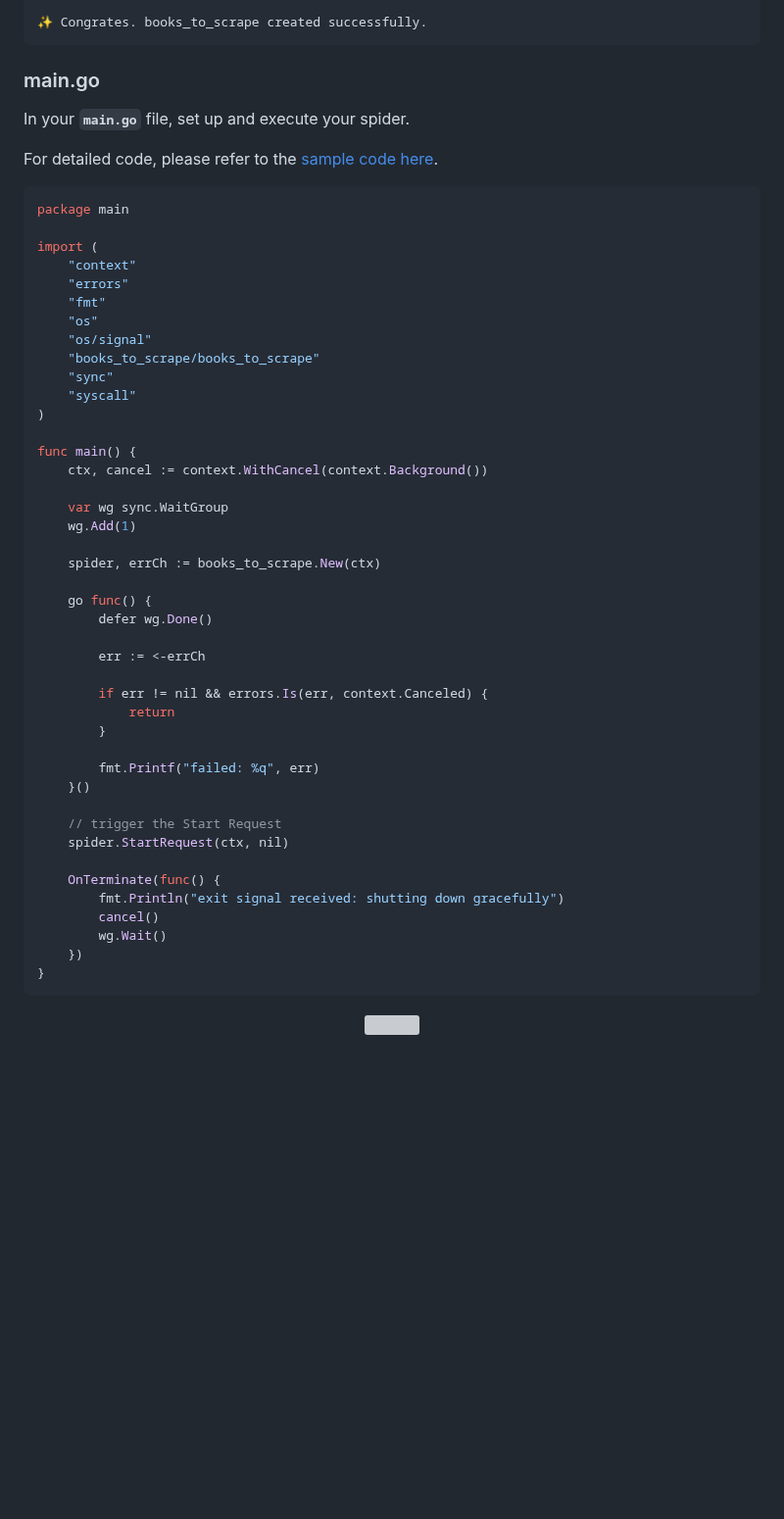
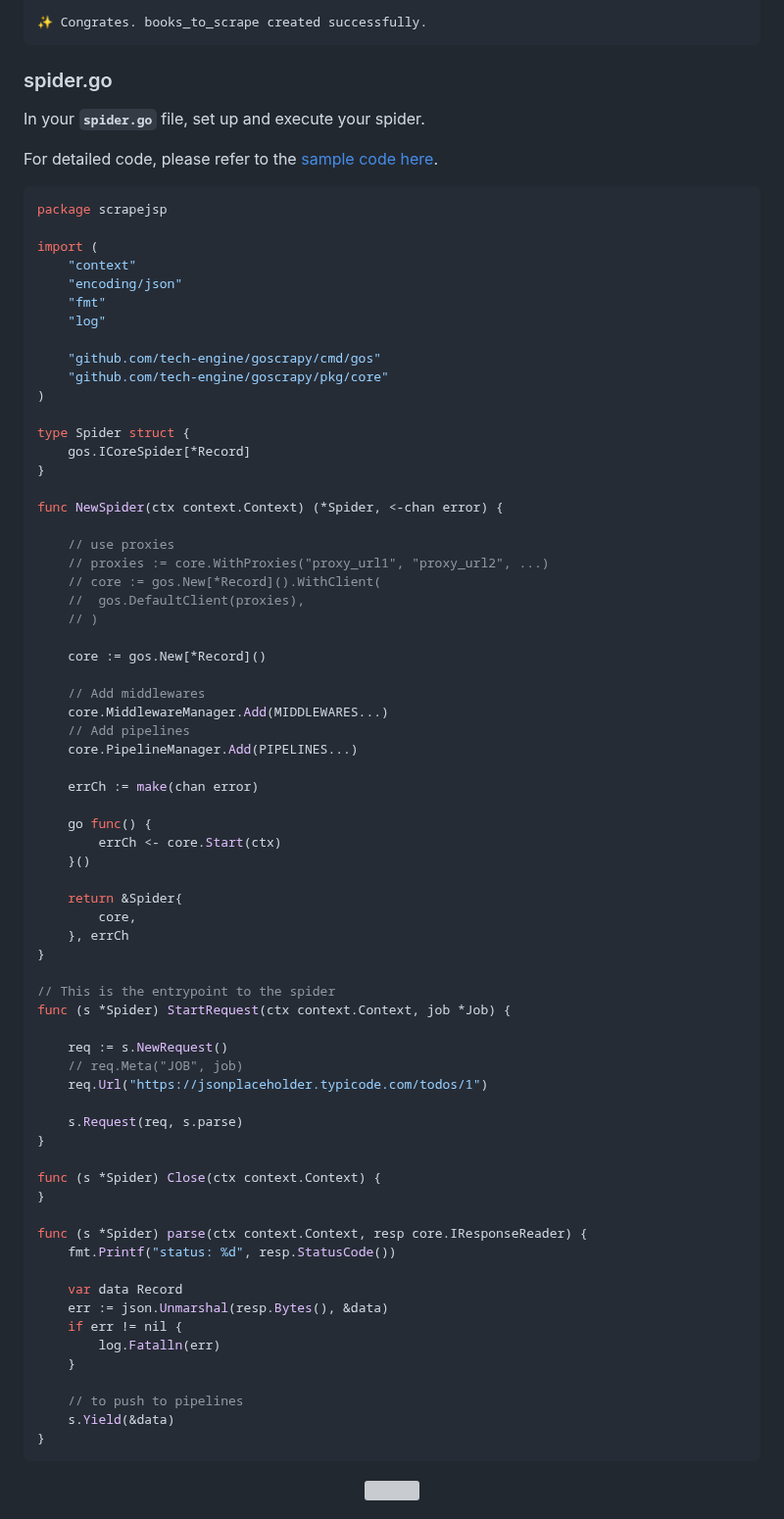
Before and after one commit to tech-engine/goscrapy, a Markdown page: README.md, the part around one of its changes. Shown at 98% size. GitHub-like rendering; blank space fills up the shorter version; grey boxes are pictures that could not be loaded.

Commit message:
docs: update readme example

````diff
--- a/README.md
+++ b/README.md
@@ -50,6 +50,6 @@ This will create a new project directory with all the files necessary to begin w
 ✨ Congrates. books_to_scrape created successfully.
 ```
 
-### main.go
-In your __`main.go`__ file, set up and execute your spider.
+### spider.go
+In your __`spider.go`__ file, set up and execute your spider.
 
@@ -57,46 +57,71 @@ For detailed code, please refer to the [sample code here](./_examples/books.tosc
 
 ```go
-package main
+package scrapejsp
 
 import (
 	"context"
-	"errors"
+	"encoding/json"
 	"fmt"
-	"os"
-	"os/signal"
-	"books_to_scrape/books_to_scrape"
-	"sync"
-	"syscall"
+	"log"
+
+	"github.com/tech-engine/goscrapy/cmd/gos"
+	"github.com/tech-engine/goscrapy/pkg/core"
 )
 
-func main() {
-	ctx, cancel := context.WithCancel(context.Background())
+type Spider struct {
+	gos.ICoreSpider[*Record]
+}
 
-	var wg sync.WaitGroup
-	wg.Add(1)
+func NewSpider(ctx context.Context) (*Spider, <-chan error) {
 
-	spider, errCh := books_to_scrape.New(ctx)
+	// use proxies
+	// proxies := core.WithProxies("proxy_url1", "proxy_url2", ...)
+	// core := gos.New[*Record]().WithClient(
+	// 	gos.DefaultClient(proxies),
+	// )
+
+	core := gos.New[*Record]()
+
+	// Add middlewares
+	core.MiddlewareManager.Add(MIDDLEWARES...)
+	// Add pipelines
+	core.PipelineManager.Add(PIPELINES...)
+
+	errCh := make(chan error)
 
 	go func() {
-		defer wg.Done()
-
-		err := <-errCh
-
-		if err != nil && errors.Is(err, context.Canceled) {
-			return
-		}
-
-		fmt.Printf("failed: %q", err)
+		errCh <- core.Start(ctx)
 	}()
 
-	// trigger the Start Request
-	spider.StartRequest(ctx, nil)
+	return &Spider{
+		core,
+	}, errCh
+}
 
-	OnTerminate(func() {
-		fmt.Println("exit signal received: shutting down gracefully")
-		cancel()
-		wg.Wait()
-	})
+// This is the entrypoint to the spider
+func (s *Spider) StartRequest(ctx context.Context, job *Job) {
+
+	req := s.NewRequest()
+	// req.Meta("JOB", job)
+	req.Url("https://jsonplaceholder.typicode.com/todos/1")
+
+	s.Request(req, s.parse)
+}
+
+func (s *Spider) Close(ctx context.Context) {
+}
+
+func (s *Spider) parse(ctx context.Context, resp core.IResponseReader) {
+	fmt.Printf("status: %d", resp.StatusCode())
+
+	var data Record
+	err := json.Unmarshal(resp.Bytes(), &data)
+	if err != nil {
+		log.Fatalln(err)
+	}
+
+	// to push to pipelines
+	s.Yield(&data)
 }
 ```
 
````
Also changed, not shown: other parts of README.md (+1 -1 lines).
